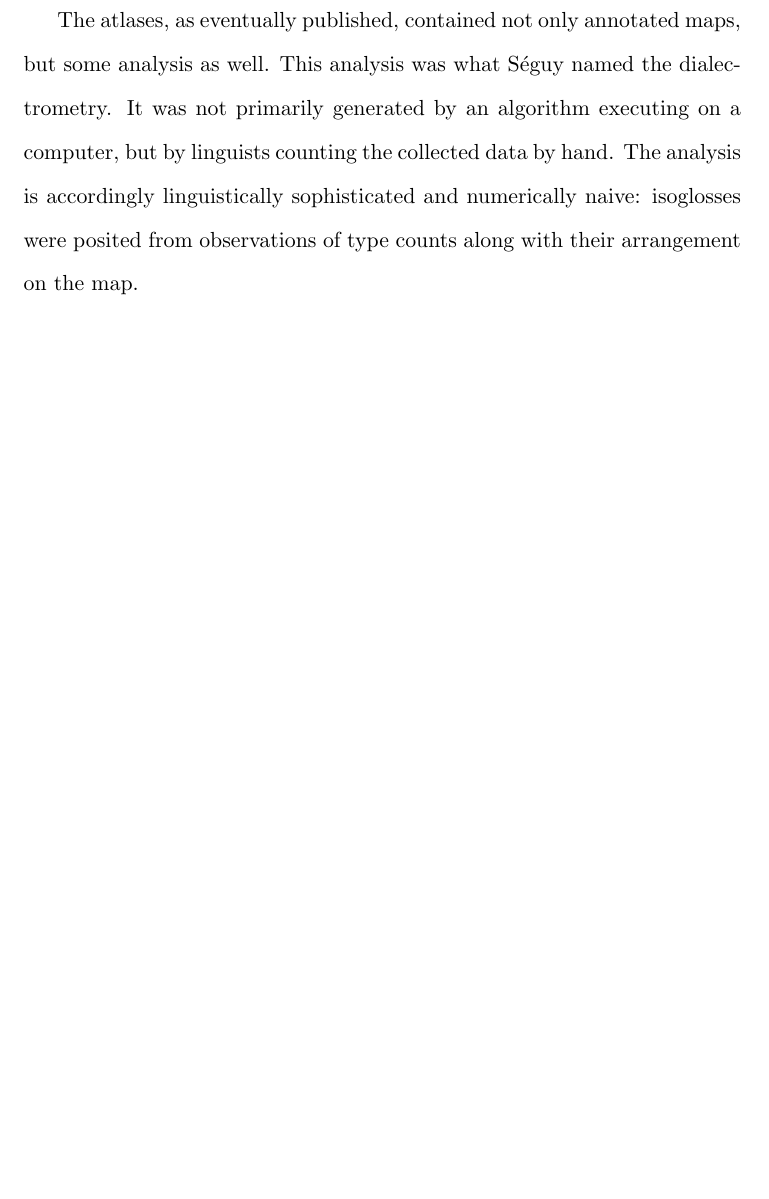
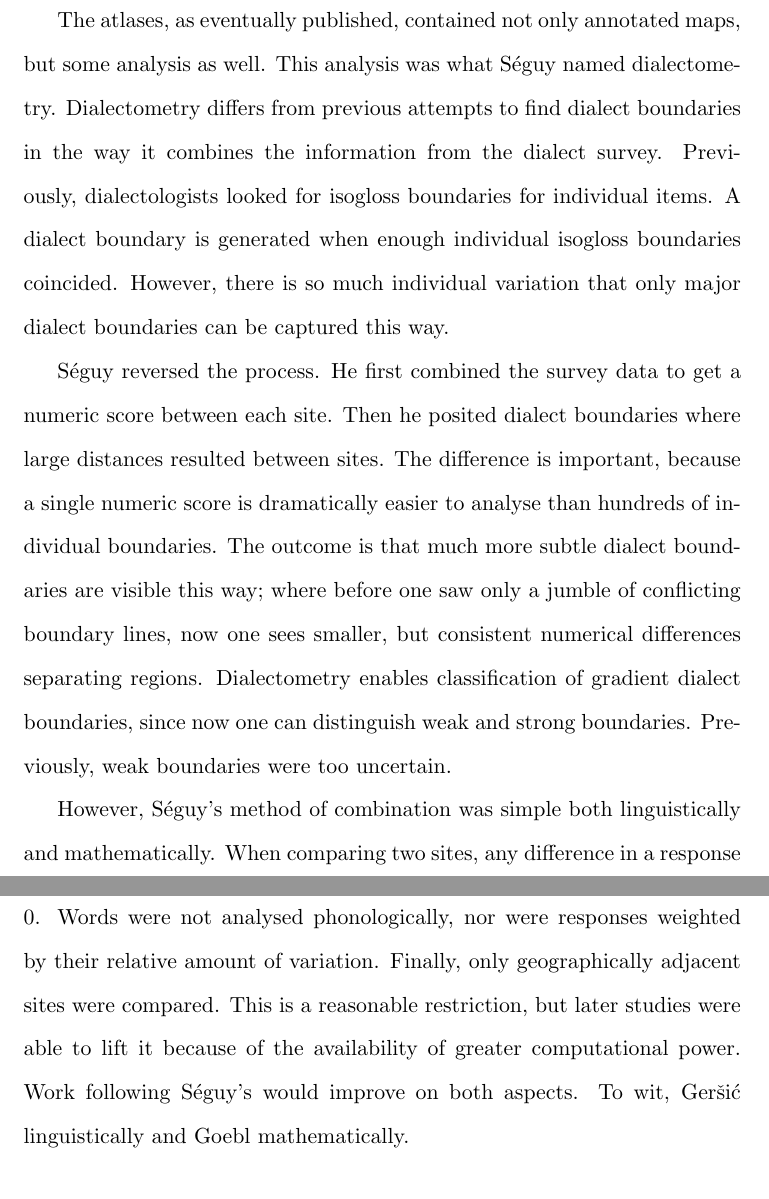
Before and after one commit to sandersn/dialect, a LaTeX document (qual.tex): part of page 3 of 26 before the commit and two parts of pages 3 and 4 of 27 after it, the two joined at a grey line, cut so that both start at the same text, the shorter picture padded with empty space. Compiled offline with pdfLaTeX; a LaTeX package or settings file that is missing is left out; a missing bibliography style is replaced by a similar one.

Commit message:
Added details of Seguy's method and explained how it differs from earlier ones

```diff
--- a/qual.tex
+++ b/qual.tex
@@ -70,12 +71,36 @@ extent precisely.
 
 The atlases, as eventually published, contained not only annotated
 maps, but some analysis as well. This analysis was what S\'eguy named
-the dialectrometry. It was not primarily generated by an
-algorithm executing on a computer, but by linguists
-counting the collected data by hand. The analysis is accordingly
-linguistically sophisticated and numerically naive: isoglosses were
-posited from observations of type counts along with their arrangement
-on the map.
+dialectometry. Dialectometry differs from previous attempts to find
+dialect boundaries in the way it combines the information from the
+dialect survey. Previously, dialectologists looked for isogloss
+boundaries for individual items. A dialect boundary is generated when
+enough individual isogloss boundaries coincided. However, there is so
+much individual variation that only major dialect boundaries can
+be captured this way.
+
+S\'eguy reversed the process. He first combined the survey data to get
+a numeric score between each site. Then he posited dialect boundaries
+where large distances resulted between sites. The difference is
+important, because a single numeric score is dramatically easier to
+analyse than hundreds of individual boundaries. The outcome is that
+much more subtle dialect boundaries are visible this way; where before
+one saw only a jumble of conflicting boundary lines, now one sees
+smaller, but consistent numerical differences separating regions. {Dialectometry
+  enables classification of gradient dialect boundaries, since now one
+can distinguish weak and strong boundaries. Previously, weak
+boundaries were too uncertain.}
+
+However, S\'eguy's method of combination was simple both
+linguistically and mathematically. When comparing two sites, any
+difference in a response would be counted as 1. Only identical
+responses counted as a distance of 0. Words were not analysed
+phonologically, nor were responses weighted by their relative amount
+of variation. Finally, only geographically adjacent sites were
+compared. This is a reasonable restriction, but later studies were
+able to lift it because of the availability of greater computational
+power. Work following S\'eguy's would improve on both aspects. To wit,
+Ger\v{s}i\'c linguistically and Goebl mathematically.
 
 \subsection{Ger\v{s}i\'c}
 Just before S\'eguy's Atlas was finally published in 1973,
```
Also changed, not shown: qual.tex (18 more changed lines).
